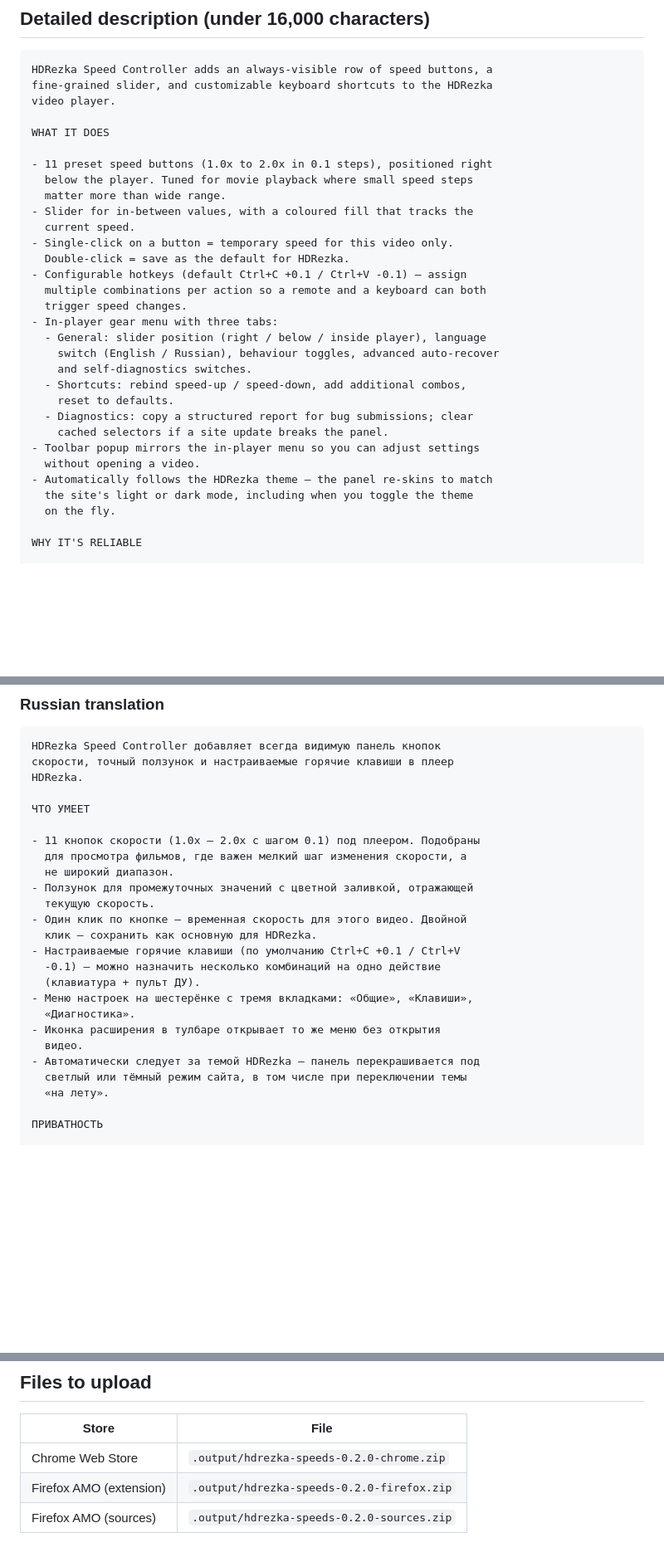
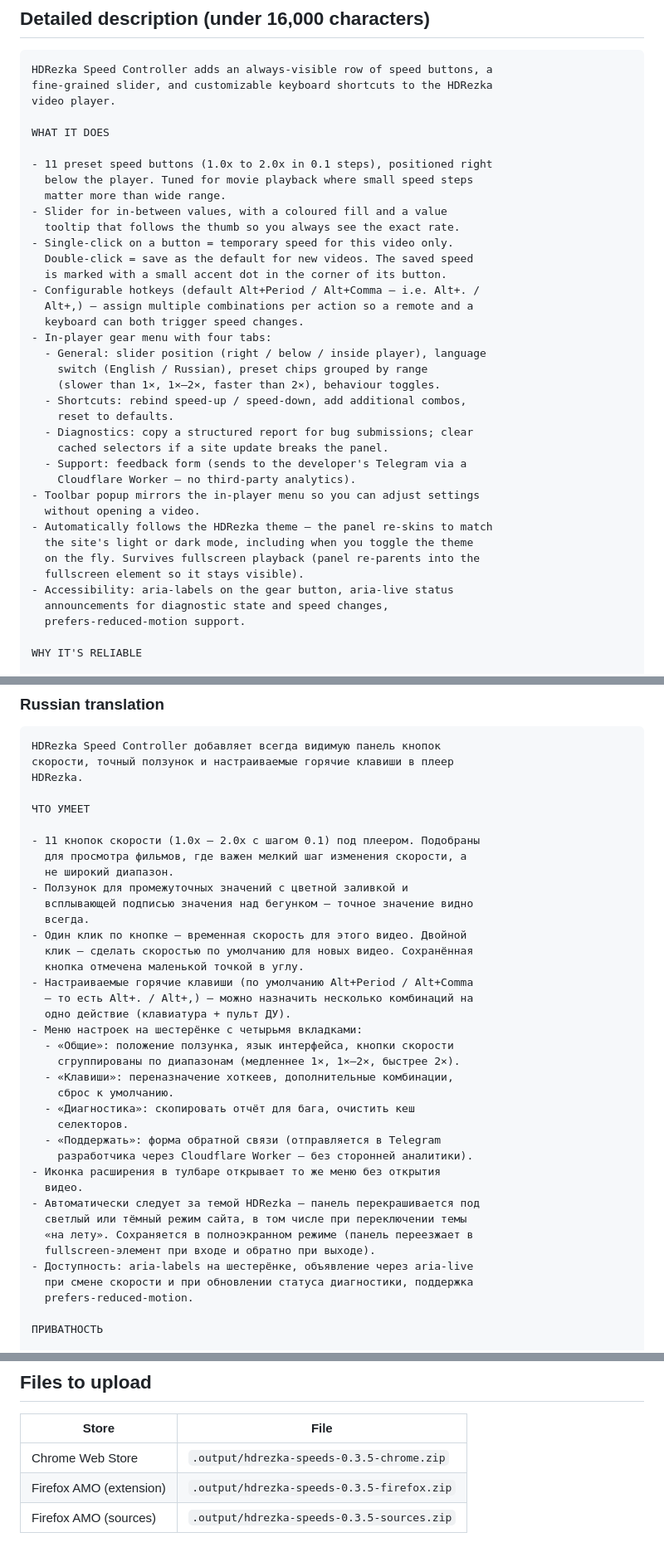
Before and after one commit to danscMax/HDRezkaSpeeds, a Markdown page: dist-store-assets/store-listing.md, 3 parts joined by grey strips. Shown at 83% size. Rendered like a GitHub page; blank space fills up the shorter version.

Commit message:
docs(store): refresh store-listing copy for v0.3.5
Stale references updated:
- Default hotkeys: "Ctrl+C / Ctrl+V" -> "Alt+. / Alt+," (the actual
  default since v0.3.5 — old text was even older than the v0.2.8
  Alt+Shift+Arrow defaults).
- Tab count: "three tabs" -> "four tabs" (Поддержать tab was added
  in 0.2.x but never reflected in the copy).
- Files-to-upload table: bumped from 0.2.0 -> 0.3.5 .zip names.
- Added v0.3.5 user-visible features: slider value tooltip, pinned-
  speed dot indicator, three-range preset grouping, fullscreen
  reparent, accessibility (aria-labels / aria-live / reduced-motion),
  Support tab purpose.

Both EN and RU sections updated.

Co-Authored-By: Claude Opus 4.7 <noreply@anthropic.com>

```diff
--- a/dist-store-assets/store-listing.md
+++ b/dist-store-assets/store-listing.md
@@ -35,26 +35,33 @@ WHAT IT DOES
 - 11 preset speed buttons (1.0x to 2.0x in 0.1 steps), positioned right
   below the player. Tuned for movie playback where small speed steps
   matter more than wide range.
-- Slider for in-between values, with a coloured fill that tracks the
-  current speed.
+- Slider for in-between values, with a coloured fill and a value
+  tooltip that follows the thumb so you always see the exact rate.
 - Single-click on a button = temporary speed for this video only.
-  Double-click = save as the default for HDRezka.
-- Configurable hotkeys (default Ctrl+C +0.1 / Ctrl+V -0.1) — assign
-  multiple combinations per action so a remote and a keyboard can both
-  trigger speed changes.
-- In-player gear menu with three tabs:
+  Double-click = save as the default for new videos. The saved speed
+  is marked with a small accent dot in the corner of its button.
+- Configurable hotkeys (default Alt+Period / Alt+Comma — i.e. Alt+. /
+  Alt+,) — assign multiple combinations per action so a remote and a
+  keyboard can both trigger speed changes.
+- In-player gear menu with four tabs:
   - General: slider position (right / below / inside player), language
-    switch (English / Russian), behaviour toggles, advanced auto-recover
-    and self-diagnostics switches.
+    switch (English / Russian), preset chips grouped by range
+    (slower than 1×, 1×–2×, faster than 2×), behaviour toggles.
   - Shortcuts: rebind speed-up / speed-down, add additional combos,
     reset to defaults.
   - Diagnostics: copy a structured report for bug submissions; clear
     cached selectors if a site update breaks the panel.
+  - Support: feedback form (sends to the developer's Telegram via a
+    Cloudflare Worker — no third-party analytics).
 - Toolbar popup mirrors the in-player menu so you can adjust settings
   without opening a video.
 - Automatically follows the HDRezka theme — the panel re-skins to match
   the site's light or dark mode, including when you toggle the theme
-  on the fly.
+  on the fly. Survives fullscreen playback (panel re-parents into the
+  fullscreen element so it stays visible).
+- Accessibility: aria-labels on the gear button, aria-live status
+  announcements for diagnostic state and speed changes,
+  prefers-reduced-motion support.
 
 WHY IT'S RELIABLE
 
@@ -100,20 +107,33 @@ HDRezka.
 - 11 кнопок скорости (1.0x – 2.0x с шагом 0.1) под плеером. Подобраны
   для просмотра фильмов, где важен мелкий шаг изменения скорости, а
   не широкий диапазон.
-- Ползунок для промежуточных значений с цветной заливкой, отражающей
-  текущую скорость.
+- Ползунок для промежуточных значений с цветной заливкой и
+  всплывающей подписью значения над бегунком — точное значение видно
+  всегда.
 - Один клик по кнопке — временная скорость для этого видео. Двойной
-  клик — сохранить как основную для HDRezka.
-- Настраиваемые горячие клавиши (по умолчанию Ctrl+C +0.1 / Ctrl+V
-  -0.1) — можно назначить несколько комбинаций на одно действие
-  (клавиатура + пульт ДУ).
-- Меню настроек на шестерёнке с тремя вкладками: «Общие», «Клавиши»,
-  «Диагностика».
+  клик — сделать скоростью по умолчанию для новых видео. Сохранённая
+  кнопка отмечена маленькой точкой в углу.
+- Настраиваемые горячие клавиши (по умолчанию Alt+Period / Alt+Comma
+  — то есть Alt+. / Alt+,) — можно назначить несколько комбинаций на
+  одно действие (клавиатура + пульт ДУ).
+- Меню настроек на шестерёнке с четырьмя вкладками:
+  - «Общие»: положение ползунка, язык интерфейса, кнопки скорости
+    сгруппированы по диапазонам (медленнее 1×, 1×–2×, быстрее 2×).
+  - «Клавиши»: переназначение хоткеев, дополнительные комбинации,
+    сброс к умолчанию.
+  - «Диагностика»: скопировать отчёт для бага, очистить кеш
+    селекторов.
+  - «Поддержать»: форма обратной связи (отправляется в Telegram
+    разработчика через Cloudflare Worker — без сторонней аналитики).
 - Иконка расширения в тулбаре открывает то же меню без открытия
   видео.
 - Автоматически следует за темой HDRezka — панель перекрашивается под
   светлый или тёмный режим сайта, в том числе при переключении темы
-  «на лету».
+  «на лету». Сохраняется в полноэкранном режиме (панель переезжает в
+  fullscreen-элемент при входе и обратно при выходе).
+- Доступность: aria-labels на шестерёнке, объявление через aria-live
+  при смене скорости и при обновлении статуса диагностики, поддержка
+  prefers-reduced-motion.
 
 ПРИВАТНОСТЬ
 
@@ -208,6 +228,6 @@ Re-generate any time with: `node tests/store-screenshots/render.mjs`
 
 | Store | File |
 |---|---|
-| Chrome Web Store | `.output/hdrezka-speeds-0.2.0-chrome.zip` |
-| Firefox AMO (extension) | `.output/hdrezka-speeds-0.2.0-firefox.zip` |
-| Firefox AMO (sources) | `.output/hdrezka-speeds-0.2.0-sources.zip` |
+| Chrome Web Store | `.output/hdrezka-speeds-0.3.5-chrome.zip` |
+| Firefox AMO (extension) | `.output/hdrezka-speeds-0.3.5-firefox.zip` |
+| Firefox AMO (sources) | `.output/hdrezka-speeds-0.3.5-sources.zip` |
```
